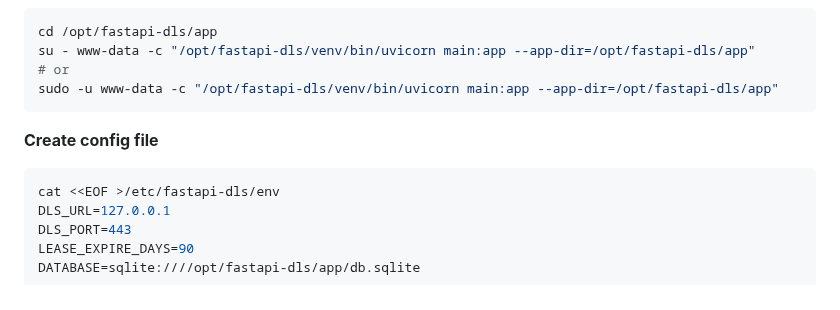
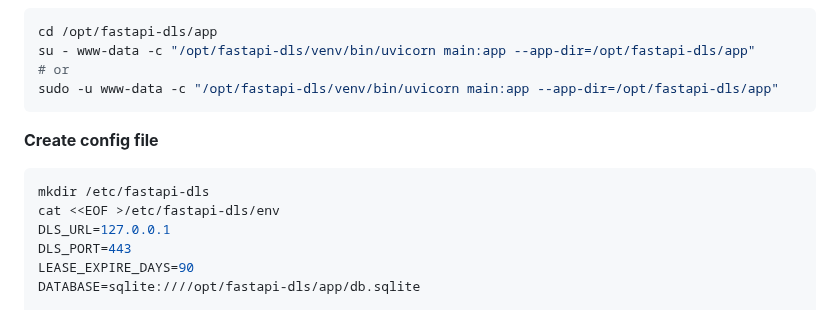
Before and after one commit to GreenDamTan/fastapi-dls_mirror, a Markdown page: README.md, the part around one of its changes. GitHub-like rendering.

Commit message:
fixed missing mkdir for config file on manual installation method

````diff
--- a/README.md
+++ b/README.md
@@ -151,6 +151,7 @@ sudo -u www-data -c "/opt/fastapi-dls/venv/bin/uvicorn main:app --app-dir=/opt/f
 **Create config file**
 
 ```shell
+mkdir /etc/fastapi-dls
 cat <<EOF >/etc/fastapi-dls/env
 DLS_URL=127.0.0.1
 DLS_PORT=443
````
Also changed, not shown: other parts of README.md (+1 -1 lines).
